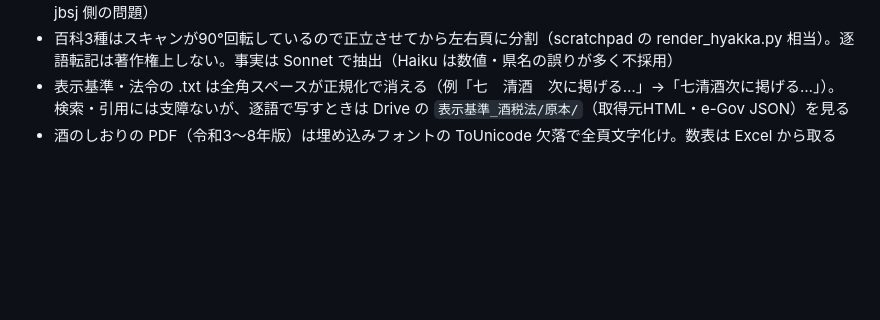
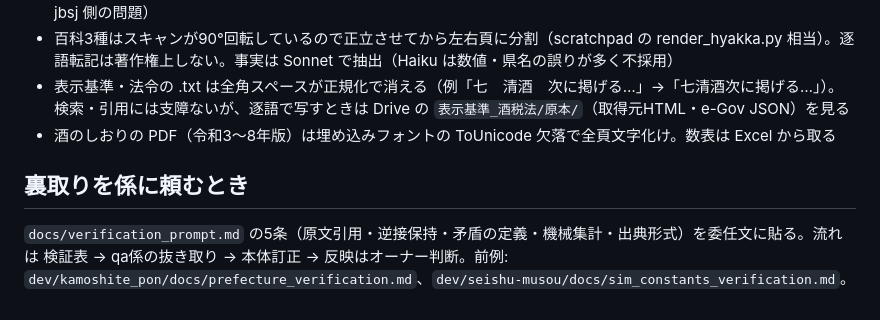
Before and after one commit to y-kanno-sakenote/sake-kb, a Markdown page: README.md, the part around the change. Drawn GitHub-style; blank space fills up the shorter version.

Commit message:
裏取り依頼の型（原文引用・逆接保持・機械集計の5条）を docs に制定、README から参照
Co-Authored-By: Claude Fable 5.1 <noreply@anthropic.com>

```diff
--- a/README.md
+++ b/README.md
@@ -43,3 +43,6 @@
 - 百科3種はスキャンが90°回転しているので正立させてから左右頁に分割（scratchpad の render_hyakka.py 相当）。逐語転記は著作権上しない。事実は Sonnet で抽出（Haiku は数値・県名の誤りが多く不採用）
 - 表示基準・法令の .txt は全角スペースが正規化で消える（例「七　清酒　次に掲げる…」→「七清酒次に掲げる…」）。検索・引用には支障ないが、逐語で写すときは Drive の `表示基準_酒税法/原本/`（取得元HTML・e-Gov JSON）を見る
 - 酒のしおりの PDF（令和3〜8年版）は埋め込みフォントの ToUnicode 欠落で全頁文字化け。数表は Excel から取る
+
+## 裏取りを係に頼むとき
+`docs/verification_prompt.md` の5条（原文引用・逆接保持・矛盾の定義・機械集計・出典形式）を委任文に貼る。流れは 検証表 → qa係の抜き取り → 本体訂正 → 反映はオーナー判断。前例: `dev/kamoshite_pon/docs/prefecture_verification.md`、`dev/seishu-musou/docs/sim_constants_verification.md`。
```
Also changed, not shown: docs/verification_prompt.md (added, +20 -0 lines).
